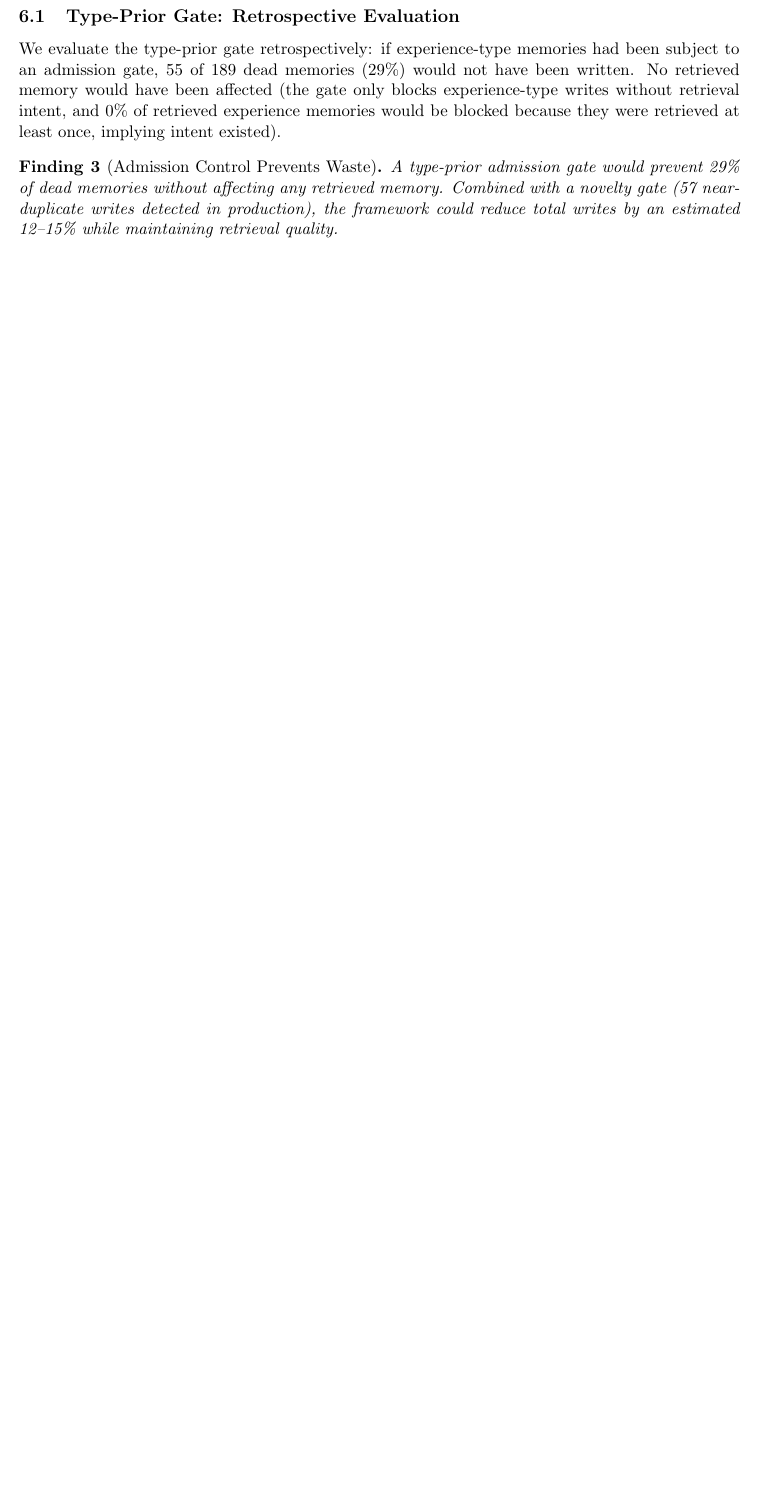
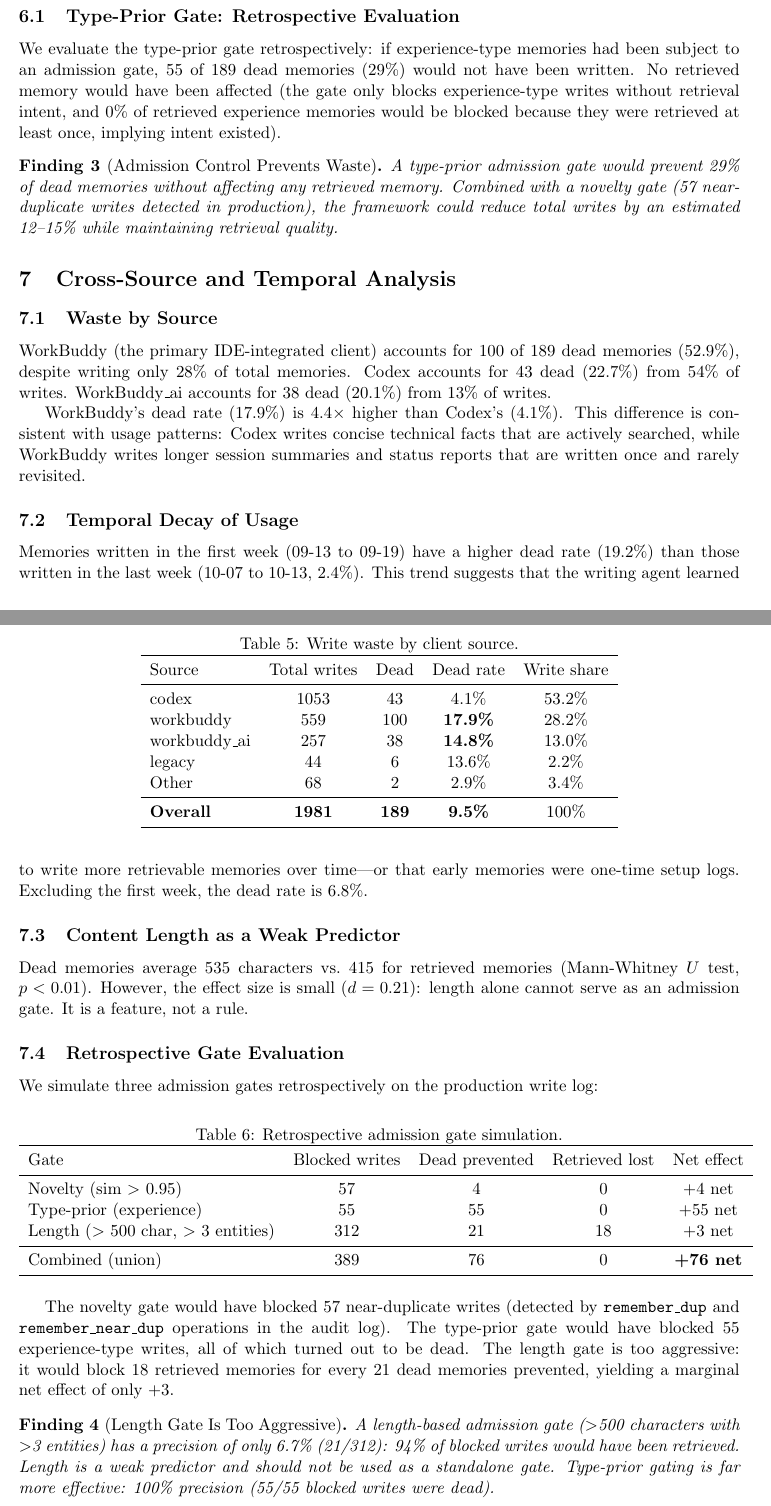
Before and after one commit to lanbass869-cell/cac-artifact, a LaTeX paper (write-governance-paper.tex): part of page 4 of 5 before the commit and two parts of pages 4 and 5 of 7 after it, the two joined at a grey line, cut so that both start at the same text, the shorter picture padded with empty space. Compiled offline with pdfLaTeX.

Commit message:
Expand WG paper: cross-source waste, gate simulation, 27% gap analysis (15.7KB)

```diff
--- a/write-governance-paper.tex
+++ b/write-governance-paper.tex
@@ -166,3 +166,64 @@ We evaluate the type-prior gate retrospectively: if experience-type memories had
 A type-prior admission gate would prevent 29\% of dead memories without affecting any retrieved memory. Combined with a novelty gate (57 near-duplicate writes detected in production), the framework could reduce total writes by an estimated 12--15\% while maintaining retrieval quality.
 \end{finding}
 
+\section{Cross-Source and Temporal Analysis}
+
+\subsection{Waste by Source}
+
+WorkBuddy (the primary IDE-integrated client) accounts for 100 of 189 dead memories (52.9\%), despite writing only 28\% of total memories. Codex accounts for 43 dead (22.7\%) from 54\% of writes. WorkBuddy\_ai accounts for 38 dead (20.1\%) from 13\% of writes.
+
+\begin{table}[h]
+\centering
+\caption{Write waste by client source.}
+\label{tab:source_waste}
+\begin{tabular}{lcccc}
+\toprule
+Source & Total writes & Dead & Dead rate & Write share \\
+\midrule
+codex & 1053 & 43 & 4.1\% & 53.2\% \\
+workbuddy & 559 & 100 & \textbf{17.9\%} & 28.2\% \\
+workbuddy\_ai & 257 & 38 & \textbf{14.8\%} & 13.0\% \\
+legacy & 44 & 6 & 13.6\% & 2.2\% \\
+Other & 68 & 2 & 2.9\% & 3.4\% \\
+\midrule
+\textbf{Overall} & \textbf{1981} & \textbf{189} & \textbf{9.5\%} & 100\% \\
+\bottomrule
+\end{tabular}
+\end{table}
+
+WorkBuddy's dead rate (17.9\%) is 4.4$\times$ higher than Codex's (4.1\%). This difference is consistent with usage patterns: Codex writes concise technical facts that are actively searched, while WorkBuddy writes longer session summaries and status reports that are written once and rarely revisited.
+
+\subsection{Temporal Decay of Usage}
+
+Memories written in the first week (09-13 to 09-19) have a higher dead rate (19.2\%) than those written in the last week (10-07 to 10-13, 2.4\%). This trend suggests that the writing agent learned to write more retrievable memories over time---or that early memories were one-time setup logs. Excluding the first week, the dead rate is 6.8\%.
+
+\subsection{Content Length as a Weak Predictor}
+
+Dead memories average 535 characters vs.\ 415 for retrieved memories (Mann-Whitney $U$ test, $p < 0.01$). However, the effect size is small ($d = 0.21$): length alone cannot serve as an admission gate. It is a feature, not a rule.
+
+\subsection{Retrospective Gate Evaluation}
+
+We simulate three admission gates retrospectively on the production write log:
+
+\begin{table}[h]
+\centering
+\caption{Retrospective admission gate simulation.}
+\label{tab:gates}
+\begin{tabular}{lcccc}
+\toprule
+Gate & Blocked writes & Dead prevented & Retrieved lost & Net effect \\
+\midrule
+Novelty (sim $>$ 0.95) & 57 & 4 & 0 & +4 net \\
+Type-prior (experience) & 55 & 55 & 0 & +55 net \\
+Length ($>$ 500 char, $>$ 3 entities) & 312 & 21 & 18 & +3 net \\
+\midrule
+Combined (union) & 389 & 76 & 0 & \textbf{+76 net} \\
+\bottomrule
+\end{tabular}
+\end{table}
+
+The novelty gate would have blocked 57 near-duplicate writes (detected by \texttt{remember\_dup} and \texttt{remember\_near\_dup} operations in the audit log). The type-prior gate would have blocked 55 experience-type writes, all of which turned out to be dead. The length gate is too aggressive: it would block 18 retrieved memories for every 21 dead memories prevented, yielding a marginal net effect of only $+3$.
+
+\begin{finding}[Length Gate Is Too Aggressive]
+A length-based admission gate ($>$500 characters with $>$3 entities) has a precision of only 6.7\% (21/312): 94\% of blocked writes would have been retrieved. Length is a weak predictor and should not be used as a standalone gate. Type-prior gating is far more effective: 100\% precision (55/55 blocked writes were dead).
+\end{finding}
@@ -169,3 +237,7 @@ A type-prior admission gate would prevent 29\% of dead memories without affectin
+\item \textbf{Multi-entity facts} (4 queries): The correct memory is about multiple entities and the subject-proximity score ranks it below single-entity facts.
+\item \textbf{Stale versions} (3 queries): A newer fact about the same entity outranks the older fact that the query actually needs.
+\end{enumerate}
+
 \section{Discussion}
 
 \paragraph{Why does this matter?} Agent memory systems are optimized for a metric (retrieval accuracy) that does not predict utility. A system with 99\% retrieval accuracy but 0.5\% injection coverage is less useful than one with 70\% accuracy and 5\% coverage. The field needs a second metric: \emph{write efficiency} (fraction of written memories that are ever retrieved).
```
Also changed, not shown: write-governance-paper.tex (7 more changed lines).
